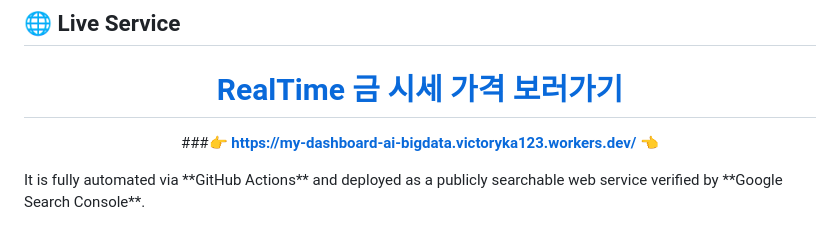
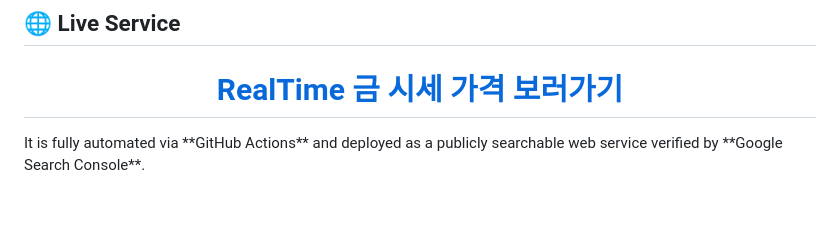
Before and after one commit to srunaic/my_DashBoard_AI_BigData, a Markdown page: README.md, the part around the change. Rendered like a GitHub page; blank space fills up the shorter version.

```diff
--- a/README.md
+++ b/README.md
@@ -10,8 +10,6 @@
 <div align="center">
 
 <h1><a href="https://my-dashboard-ai-bigdata.victoryka123.workers.dev/">RealTime 금 시세 가격 보러가기</a></h1>
-
-###**[👉 https://my-dashboard-ai-bigdata.victoryka123.workers.dev/ 👈](https://my-dashboard-ai-bigdata.victoryka123.workers.dev/)**
 
 </div>
 It is fully automated via **GitHub Actions** and deployed as a publicly searchable web service verified by **Google Search Console**.
```
